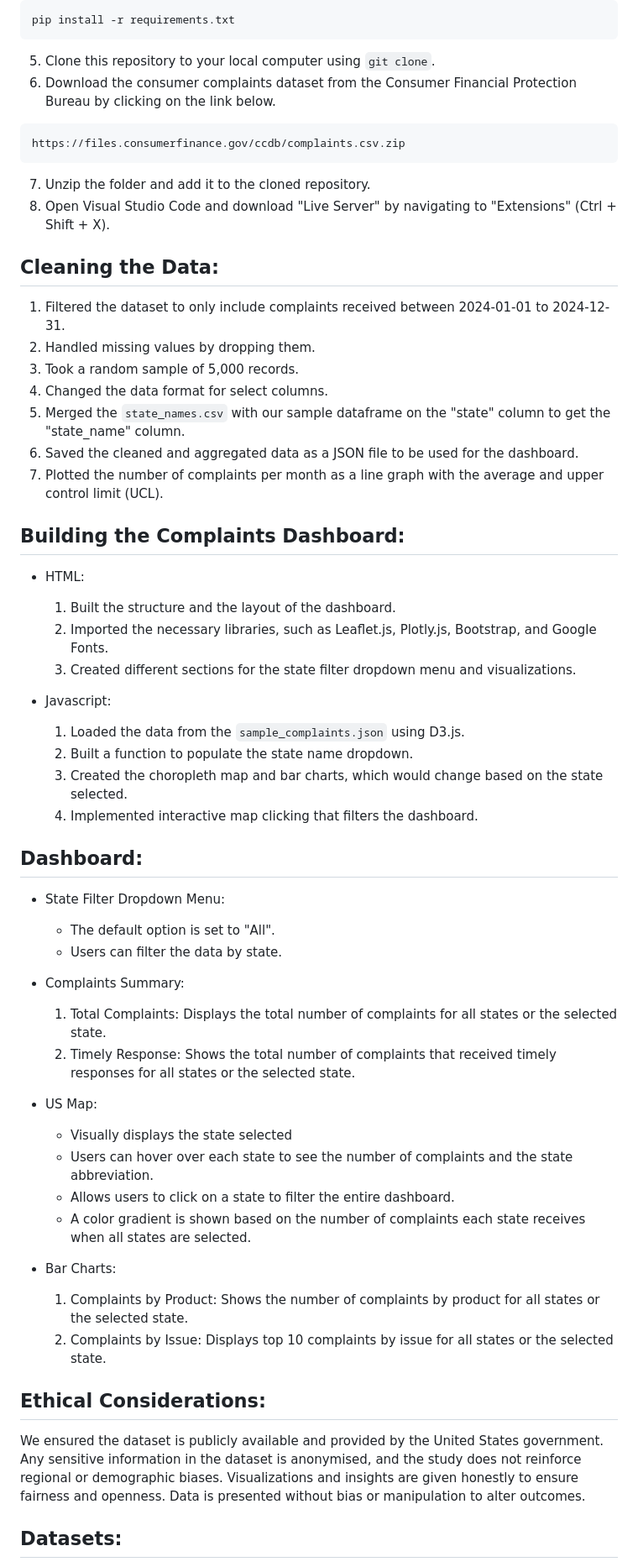
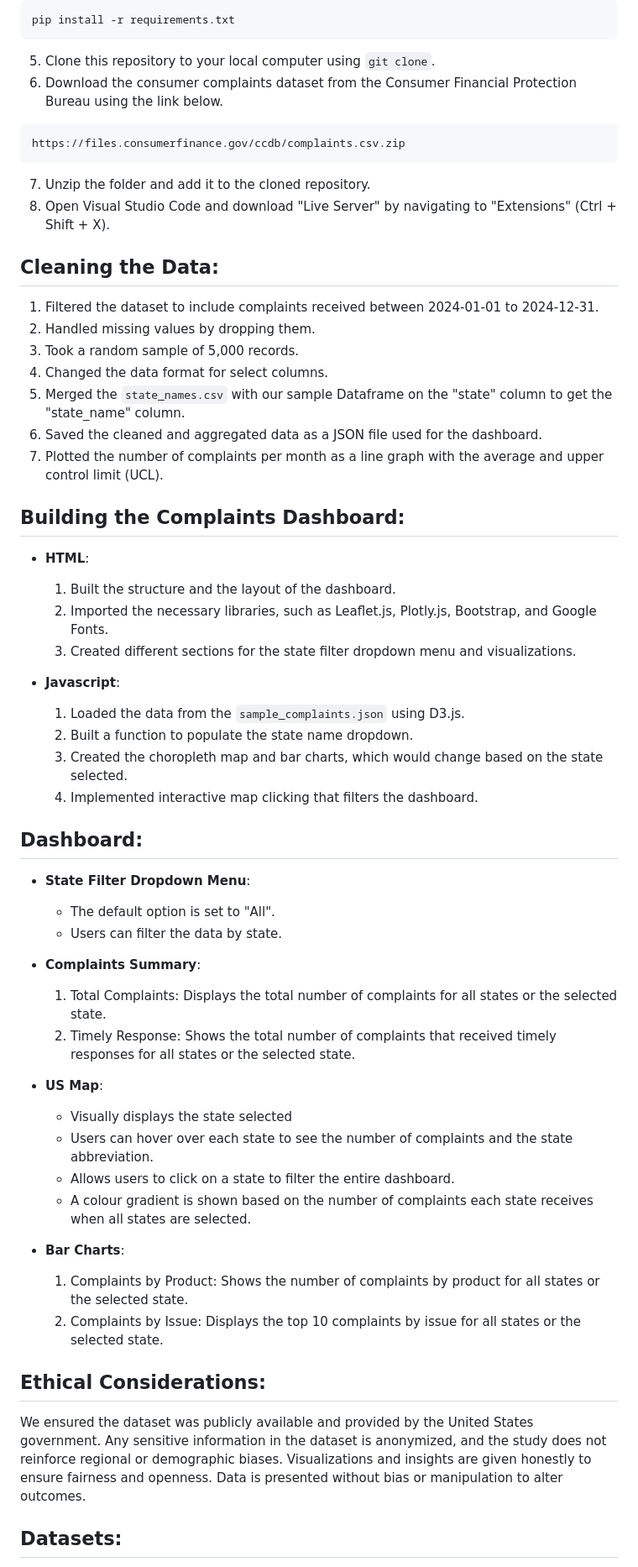
Before and after one commit to janettelau/consumer_complaints, a Markdown page: README.md, the part around the change printed below. Shown: that part at 84% size. Drawn GitHub-style.

Commit message:
Update README.md subtitles

````diff
--- a/README.md
+++ b/README.md
@@ -20,7 +20,7 @@ conda activate dev
 pip install -r requirements.txt
 ```
 5. Clone this repository to your local computer using `git clone`.
-6. Download the consumer complaints dataset from the Consumer Financial Protection Bureau by clicking on the link below.
+6. Download the consumer complaints dataset from the Consumer Financial Protection Bureau using the link below.
 ```
 https://files.consumerfinance.gov/ccdb/complaints.csv.zip
 ```
@@ -28,47 +28,47 @@ https://files.consumerfinance.gov/ccdb/complaints.csv.zip
 8. Open Visual Studio Code and download "Live Server" by navigating to "Extensions" (Ctrl + Shift + X).
 
 ## Cleaning the Data:
-1. Filtered the dataset to only include complaints received between 2024-01-01 to 2024-12-31.
+1. Filtered the dataset to include complaints received between 2024-01-01 to 2024-12-31.
 2. Handled missing values by dropping them.
 3. Took a random sample of 5,000 records.
 4. Changed the data format for select columns.
-5. Merged the `state_names.csv` with our sample dataframe on the "state" column to get the "state_name" column.
-6. Saved the cleaned and aggregated data as a JSON file to be used for the dashboard.
+5. Merged the `state_names.csv` with our sample Dataframe on the "state" column to get the "state_name" column.
+6. Saved the cleaned and aggregated data as a JSON file used for the dashboard.
 7. Plotted the number of complaints per month as a line graph with the average and upper control limit (UCL).
 
 ## Building the Complaints Dashboard:
-- HTML:
+- **HTML**:
   1. Built the structure and the layout of the dashboard.
   2. Imported the necessary libraries, such as Leaflet.js, Plotly.js, Bootstrap, and Google Fonts.
   3. Created different sections for the state filter dropdown menu and visualizations.
 
-- Javascript:
+- **Javascript**:
   1. Loaded the data from the `sample_complaints.json` using D3.js.
   2. Built a function to populate the state name dropdown.
   3. Created the choropleth map and bar charts, which would change based on the state selected.
   4. Implemented interactive map clicking that filters the dashboard.
 
 ## Dashboard:
-- State Filter Dropdown Menu:
+- **State Filter Dropdown Menu**:
   - The default option is set to "All".
   - Users can filter the data by state.
 
-- Complaints Summary:
+- **Complaints Summary**:
   1. Total Complaints: Displays the total number of complaints for all states or the selected state.
   2. Timely Response: Shows the total number of complaints that received timely responses for all states or the selected state.
 
-- US Map:
+- **US Map**:
   - Visually displays the state selected
   - Users can hover over each state to see the number of complaints and the state abbreviation.
   - Allows users to click on a state to filter the entire dashboard.
-  - A color gradient is shown based on the number of complaints each state receives when all states are selected.
+  - A colour gradient is shown based on the number of complaints each state receives when all states are selected.
 
-- Bar Charts:
+- **Bar Charts**:
   1. Complaints by Product: Shows the number of complaints by product for all states or the selected state.
-  2. Complaints by Issue: Displays top 10 complaints by issue for all states or the selected state.
+  2. Complaints by Issue: Displays the top 10 complaints by issue for all states or the selected state.
 
 ## Ethical Considerations:
-We ensured the dataset is publicly available and provided by the United States government. Any sensitive information in the dataset is anonymised, and the study does not reinforce regional or demographic biases. Visualizations and insights are given honestly to ensure fairness and openness. Data is presented without bias or manipulation to alter outcomes.
+We ensured the dataset was publicly available and provided by the United States government. Any sensitive information in the dataset is anonymized, and the study does not reinforce regional or demographic biases. Visualizations and insights are given honestly to ensure fairness and openness. Data is presented without bias or manipulation to alter outcomes.
 
 ## Datasets:
 - complaints.csv
````
Also changed, not shown: other parts of README.md (+1 -1 lines).
